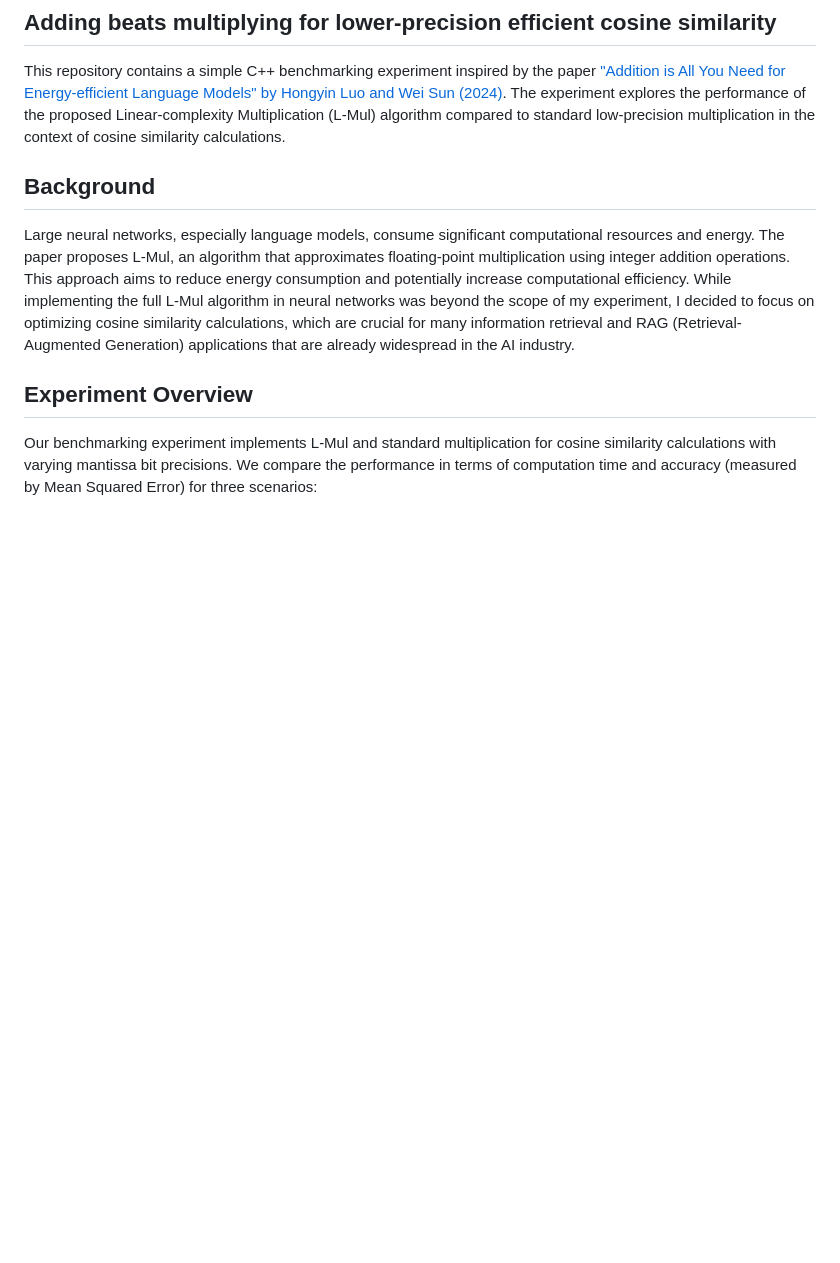
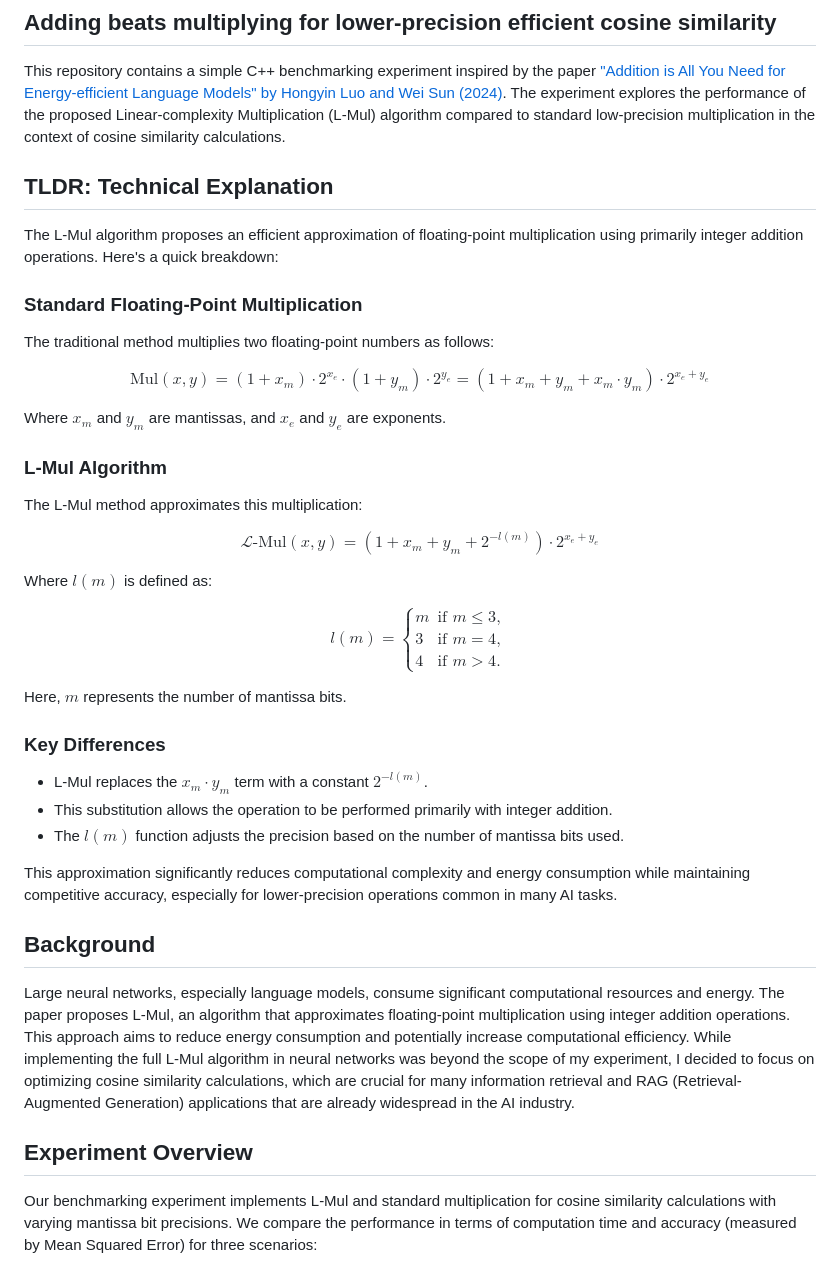
Before and after one commit to AmanPriyanshu/LinearCosine, a Markdown page: README.md, the part around the change. Drawn GitHub-style; blank space fills up the shorter version.

Commit message:
formulae readme

```diff
--- a/README.md
+++ b/README.md
@@ -2,6 +2,42 @@
 ## Adding beats multiplying for lower-precision efficient cosine similarity
 
 This repository contains a simple C++ benchmarking experiment inspired by the paper ["Addition is All You Need for Energy-efficient Language Models" by Hongyin Luo and Wei Sun (2024)](https://arxiv.org/abs/2410.00907). The experiment explores the performance of the proposed Linear-complexity Multiplication (L-Mul) algorithm compared to standard low-precision multiplication in the context of cosine similarity calculations.
+
+## TLDR: Technical Explanation
+
+The L-Mul algorithm proposes an efficient approximation of floating-point multiplication using primarily integer addition operations. Here's a quick breakdown:
+
+### Standard Floating-Point Multiplication
+
+The traditional method multiplies two floating-point numbers as follows:
+
+$$\text{Mul}(x,y) = (1 + x_m) \cdot 2^{x_e} \cdot (1 + y_m) \cdot 2^{y_e} = (1 + x_m + y_m + x_m \cdot y_m) \cdot 2^{x_e + y_e}$$
+
+Where $x_m$ and $y_m$ are mantissas, and $x_e$ and $y_e$ are exponents.
+
+### L-Mul Algorithm
+
+The L-Mul method approximates this multiplication:
+
+$$\mathcal{L}\text{-Mul}(x,y) = (1 + x_m + y_m + 2^{-l(m)}) \cdot 2^{x_e + y_e}$$
+
+Where $l(m)$ is defined as:
+
+$$l(m) = \begin{cases}
+m & \text{if } m \leq 3, \\
+3 & \text{if } m = 4, \\
+4 & \text{if } m > 4.
+\end{cases}$$
+
+Here, $m$ represents the number of mantissa bits.
+
+### Key Differences
+
+- L-Mul replaces the $x_m \cdot y_m$ term with a constant $2^{-l(m)}$.
+- This substitution allows the operation to be performed primarily with integer addition.
+- The $l(m)$ function adjusts the precision based on the number of mantissa bits used.
+
+This approximation significantly reduces computational complexity and energy consumption while maintaining competitive accuracy, especially for lower-precision operations common in many AI tasks.
 
 ## Background
 
```
